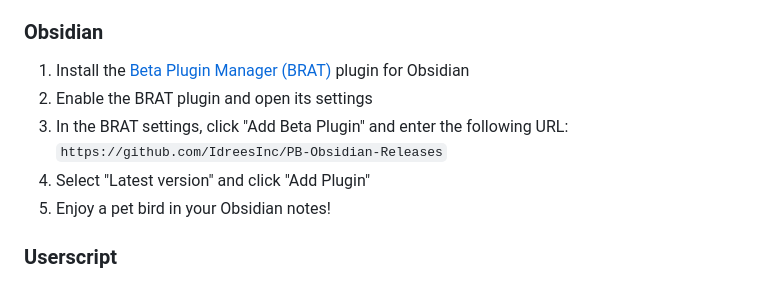
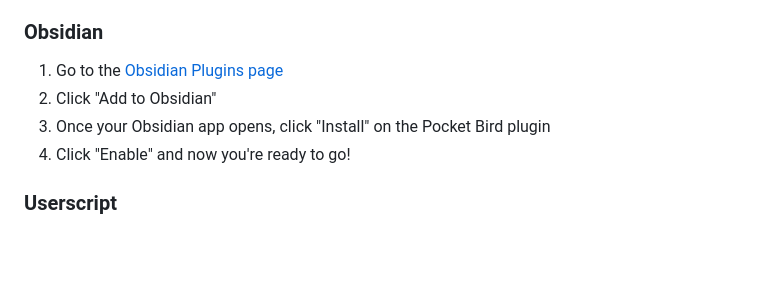
Before and after one commit to IdreesInc/Pocket-Bird, a Markdown page: README.md, the part around one of its changes. Rendered like a GitHub page; blank space fills up the shorter version.

Commit message:
Add obsidian plugin

```diff
--- a/README.md
+++ b/README.md
@@ -43,11 +43,10 @@ It's a pet bird that hops around your computer, what more could you want?
 
 ### Obsidian
 
-1. Install the [Beta Plugin Manager (BRAT)](https://obsidian.md/plugins?id=obsidian42-brat) plugin for Obsidian
-2. Enable the BRAT plugin and open its settings
-3. In the BRAT settings, click "Add Beta Plugin" and enter the following URL: `https://github.com/IdreesInc/PB-Obsidian-Releases`
-4. Select "Latest version" and click "Add Plugin"
-5. Enjoy a pet bird in your Obsidian notes!
+1. Go to the [Obsidian Plugins page](https://community.obsidian.md/plugins/pocket-bird)
+2. Click "Add to Obsidian"
+3. Once your Obsidian app opens, click "Install" on the Pocket Bird plugin
+4. Click "Enable" and now you're ready to go!
 
 ### Userscript
 
```
Also changed, not shown: other parts of README.md (+1 -1 lines).
